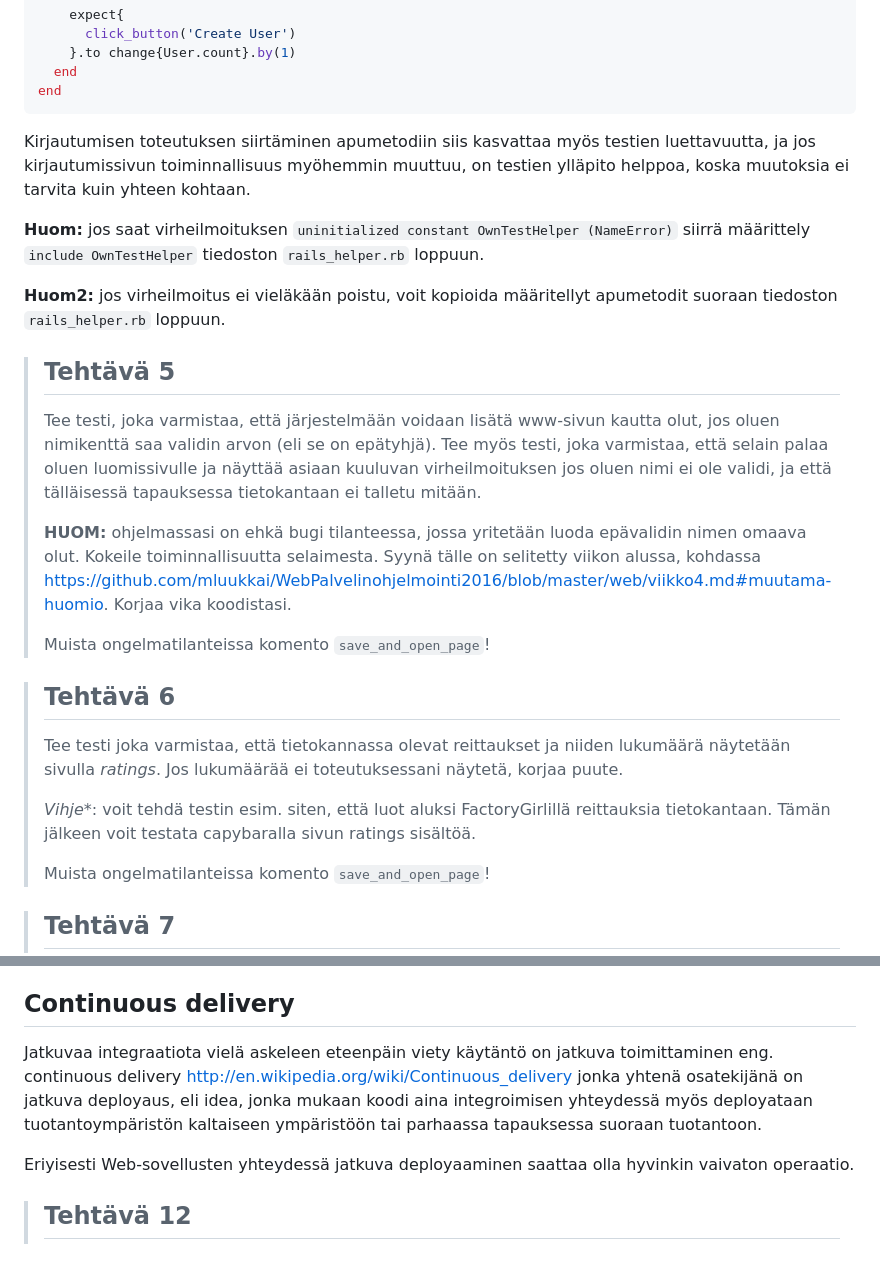
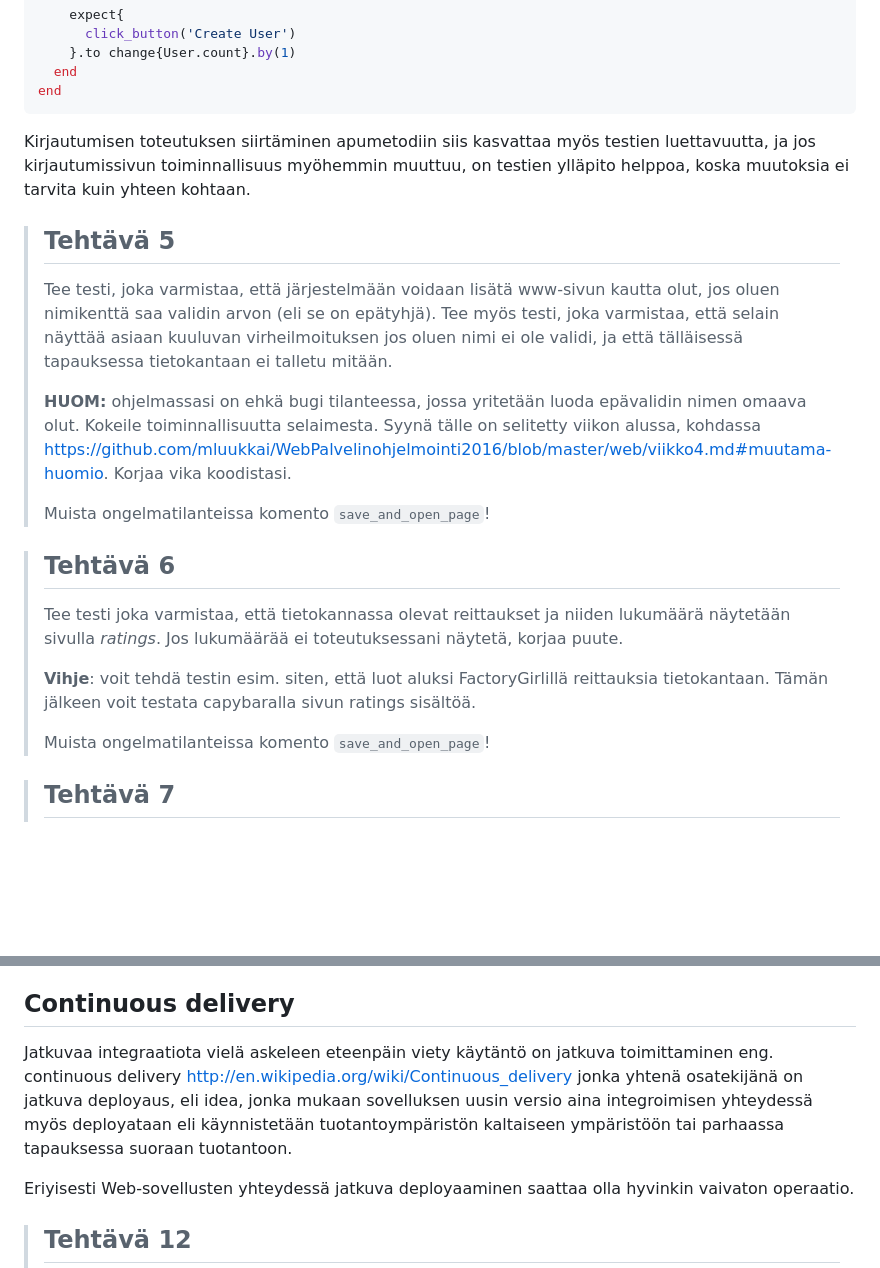
Before and after one commit to mluukkai/WebPalvelinohjelmointi2016, a Markdown page: web/viikko4.md, 2 parts joined by grey strips. Drawn GitHub-style; blank space fills up the shorter version.

```diff
--- a/web/viikko4.md
+++ b/web/viikko4.md
@@ -1539,14 +1543,9 @@ end
 
 Kirjautumisen toteutuksen siirtäminen apumetodiin siis kasvattaa myös testien luettavuutta, ja jos kirjautumissivun toiminnallisuus myöhemmin muuttuu, on testien ylläpito helppoa, koska muutoksia ei tarvita kuin yhteen kohtaan.
 
-**Huom:** jos saat virheilmoituksen <code>uninitialized constant OwnTestHelper (NameError)</code> siirrä määrittely
-<code>include OwnTestHelper</code> tiedoston <code>rails_helper.rb</code> loppuun.
-
-**Huom2:** jos virheilmoitus ei vieläkään poistu, voit kopioida määritellyt apumetodit suoraan tiedoston <code>rails_helper.rb</code> loppuun.
-
 > ## Tehtävä 5
 >
-> Tee testi, joka varmistaa, että järjestelmään voidaan lisätä www-sivun kautta olut, jos oluen nimikenttä saa validin arvon (eli se on epätyhjä). Tee myös testi, joka varmistaa, että selain palaa oluen luomissivulle ja näyttää asiaan kuuluvan virheilmoituksen jos oluen nimi ei ole validi, ja että tälläisessä tapauksessa tietokantaan ei talletu mitään.
+> Tee testi, joka varmistaa, että järjestelmään voidaan lisätä www-sivun kautta olut, jos oluen nimikenttä saa validin arvon (eli se on epätyhjä). Tee myös testi, joka varmistaa, että selain näyttää asiaan kuuluvan virheilmoituksen jos oluen nimi ei ole validi, ja että tälläisessä tapauksessa tietokantaan ei talletu mitään.
 >
 > **HUOM:** ohjelmassasi on ehkä bugi tilanteessa, jossa yritetään luoda epävalidin nimen omaava olut. Kokeile toiminnallisuutta selaimesta. Syynä tälle on selitetty viikon alussa, kohdassa https://github.com/mluukkai/WebPalvelinohjelmointi2016/blob/master/web/viikko4.md#muutama-huomio. Korjaa vika koodistasi.
 >
@@ -1557,7 +1556,7 @@ Kirjautumisen toteutuksen siirtäminen apumetodiin siis kasvattaa myös testien
 >
 > Tee testi joka varmistaa, että tietokannassa olevat reittaukset ja niiden lukumäärä näytetään sivulla _ratings_. Jos lukumäärää ei toteutuksessani näytetä, korjaa puute.
 >
-> *Vihje**: voit tehdä testin esim. siten, että luot aluksi FactoryGirlillä reittauksia tietokantaan. Tämän jälkeen voit testata capybaralla sivun ratings sisältöä.
+> **Vihje**: voit tehdä testin esim. siten, että luot aluksi FactoryGirlillä reittauksia tietokantaan. Tämän jälkeen voit testata capybaralla sivun ratings sisältöä.
 >
 > Muista ongelmatilanteissa komento <code>save_and_open_page</code>!
 
@@ -1802,7 +1781,7 @@ Githubissa olevat Rails-projektit on helppo asettaa Travisin tarkkailtavaksi.
 
 ## Continuous delivery
 
-Jatkuvaa integraatiota vielä askeleen eteenpäin viety käytäntö on jatkuva toimittaminen eng. continuous delivery http://en.wikipedia.org/wiki/Continuous_delivery jonka yhtenä osatekijänä on jatkuva deployaus, eli idea, jonka mukaan koodi aina integroimisen yhteydessä myös deployataan tuotantoympäristön kaltaiseen ympäristöön tai parhaassa tapauksessa suoraan tuotantoon.
+Jatkuvaa integraatiota vielä askeleen eteenpäin viety käytäntö on jatkuva toimittaminen eng. continuous delivery http://en.wikipedia.org/wiki/Continuous_delivery jonka yhtenä osatekijänä on jatkuva deployaus, eli idea, jonka mukaan sovelluksen uusin versio aina integroimisen yhteydessä myös deployataan eli käynnistetään tuotantoympäristön kaltaiseen ympäristöön tai parhaassa tapauksessa suoraan tuotantoon.
 
 Eriyisesti Web-sovellusten yhteydessä jatkuva deployaaminen saattaa olla hyvinkin vaivaton operaatio.
 
```
Also changed, not shown: other parts of web/viikko4.md (+26 -42 lines), images/ratebeer-w4-0.png (added), images/ratebeer-w4-1.png (added), images/ratebeer-w4-2.png (added), images/ratebeer-w4-3.png (added).
